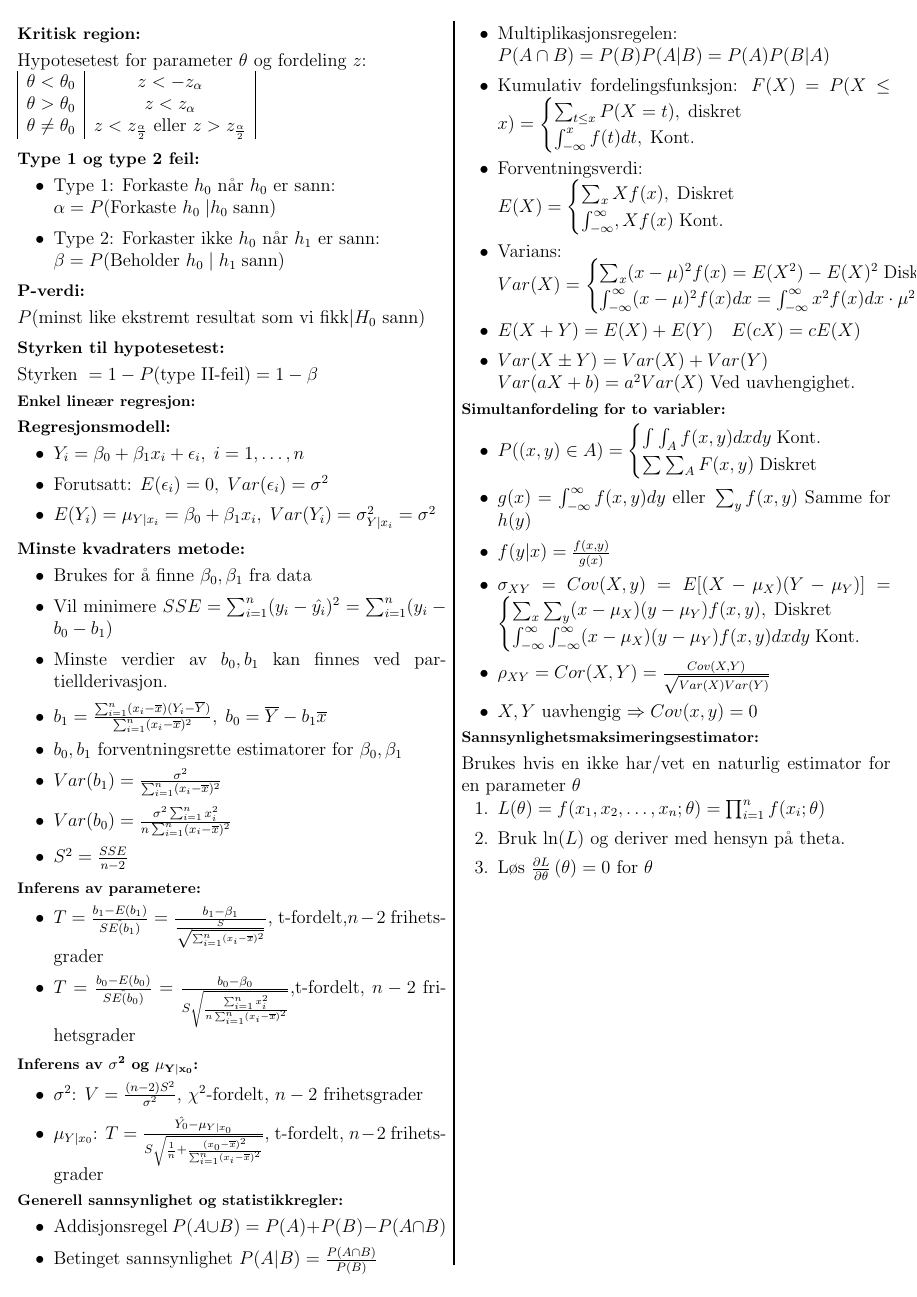
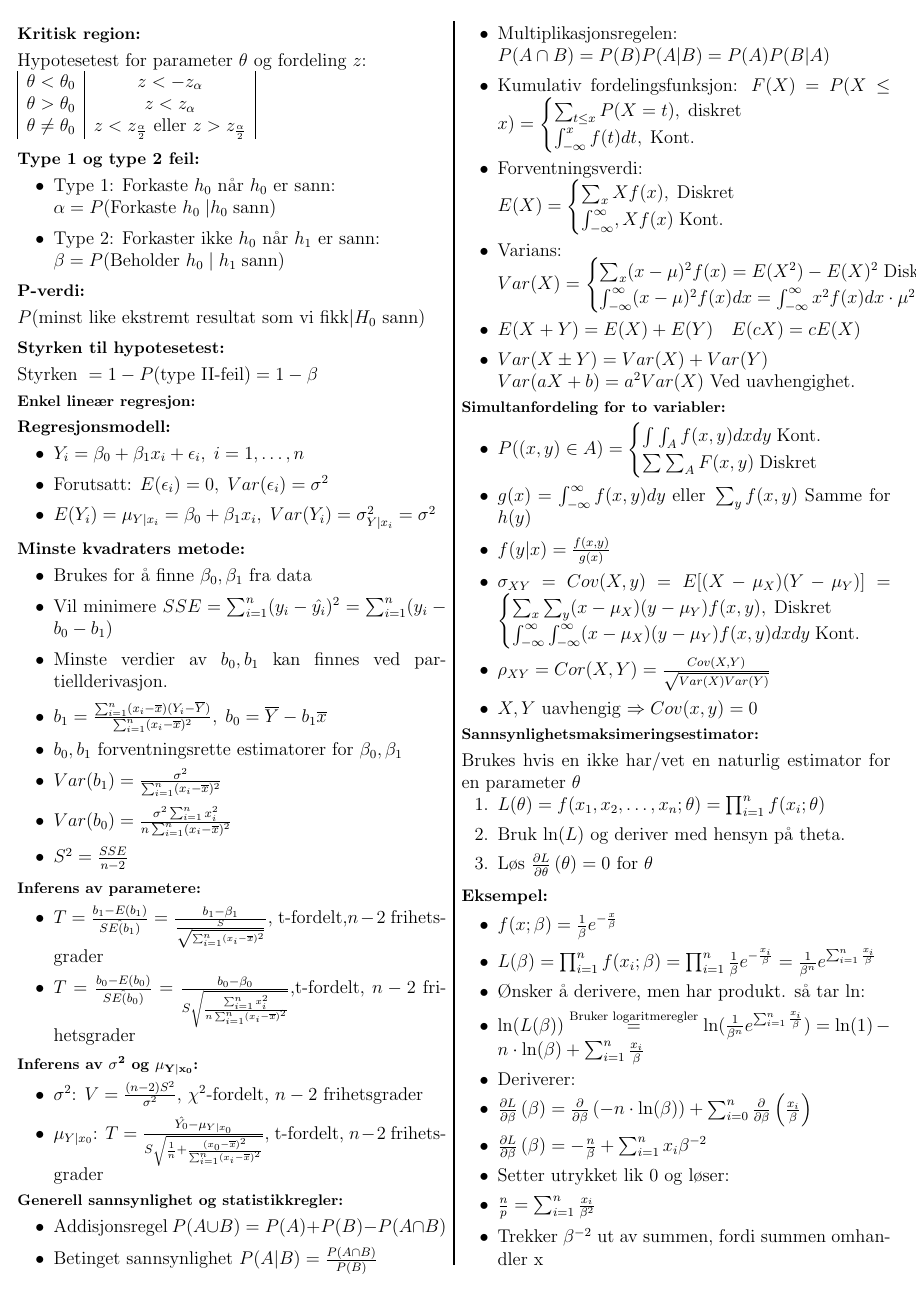
Before and after one commit to VetleWoie/STA-1001-CHEATSHEET, a LaTeX document (StatistikkCheatSheet.tex): page 3 of 3 before the commit and page 3 of 4 after it. Compiled offline with pdfLaTeX.

Commit message:
La til eksempel ved SME

```diff
--- a/StatistikkCheatSheet.tex
+++ b/StatistikkCheatSheet.tex
@@ -369,4 +369,18 @@ Brukes hvis en ikke har/vet en naturlig estimator for en parameter $\theta$
     \item Bruk $\ln(L)$ og deriver med hensyn på theta.
     \item Løs $\parder{L}{\theta}{\theta} = 0$ for $\theta$
 \end{enumerate}
+\subsection*{Eksempel:}
+\begin{itemize}[topsep=0pt,itemsep=0pt, partopsep=0pt]
+    \item $f(x;\beta)=\frac{1}{\beta}e^{-\frac{x}{\beta}}$
+    \item $L(\beta)=\prod_{i=1}^nf(x_i;\beta) = \prod_{i=1}^n\frac{1}{\beta}e^{-\frac{x_i}{\beta}}=\frac{1}{\beta^n}e^{\sum_{i=1}^n\frac{x_i}{\beta}}$
+    \item Ønsker å derivere, men har produkt. så tar ln:
+    \item $\ln(L(\beta))\stackrel{\text{Bruker logaritmeregler}}{=}\ln(\frac{1}{\beta^n}e^{\sum_{i=1}^n\frac{x_i}{\beta}}) = \ln(1)-n\cdot\ln(\beta)+\sum_{i=1}^n\frac{x_i}{\beta}$
+    \item Deriverer:
+    \item $\parder{L}{\beta}{\beta}=\parder{}{\beta}{-n\cdot\ln(\beta)}+\sum_{i=0}^n\parder{}{\beta}{\frac{x_i}{\beta}}$
+    \item $\parder{L}{\beta}{\beta}=-\frac{n}{\beta}+\sum_{i=1}^n x_i\beta^{-2}$
+    \item Setter utrykket lik 0 og løser:
+    \item $\frac{n}{p}=\sum_{i=1}^n\frac{x_i}{\beta^2}$
+    \item Trekker $\beta^{-2}$ ut av summen, fordi summen omhandler x
+    \item $\beta=\frac{1}{n}\sum_{i=1}^nx_i$
+\end{itemize}
 
```
Also changed, not shown: StatistikkCheatSheet.pdf, StatistikkCheatSheet.tex (15 more changed lines).
